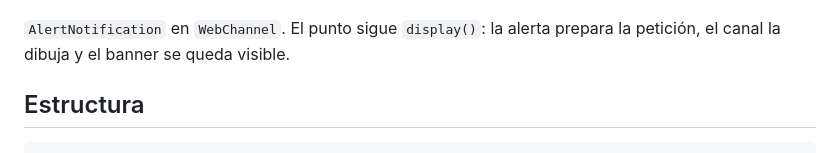
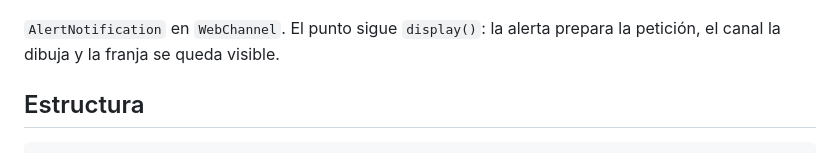
Before and after one commit to angeeelvega/bridge-pattern, a Markdown page: README.md, the part around the change. Rendered like a GitHub page.

Commit message:
docs: show the web alert in Spanish
The class names stay in English. The notification text in the recording is now Spanish.

```diff
--- a/README.md
+++ b/README.md
@@ -38,7 +38,7 @@ Fuente: [`docs/class-diagram.dot`](docs/class-diagram.dot). Hay una copia PNG en
 
 ![AlertNotification en el canal web](docs/alert-web.gif)
 
-`AlertNotification` en `WebChannel`. El punto sigue `display()`: la alerta prepara la petición, el canal la dibuja y el banner se queda visible.
+`AlertNotification` en `WebChannel`. El punto sigue `display()`: la alerta prepara la petición, el canal la dibuja y la franja se queda visible.
 
 ## Estructura
 
```
Also changed, not shown: docs/alert-web.gif, 1 other file.
